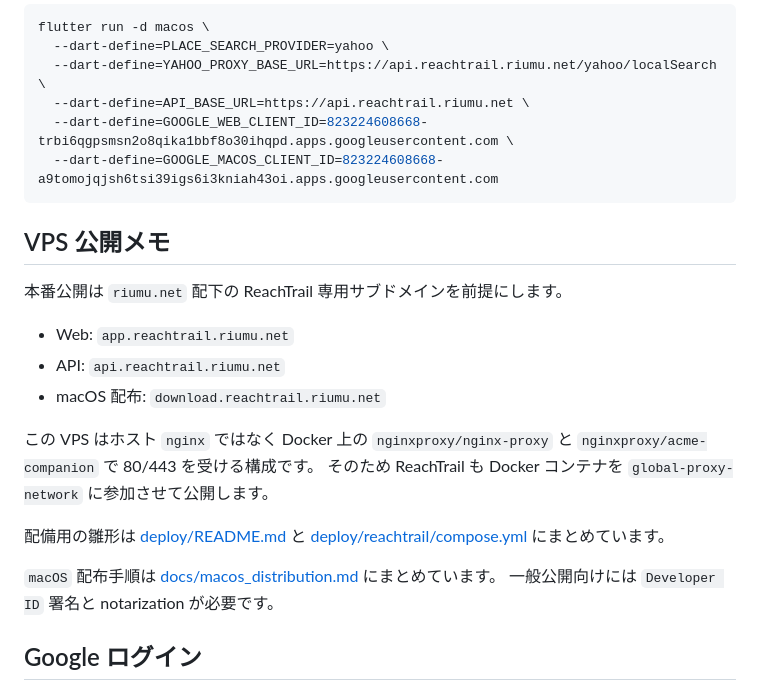
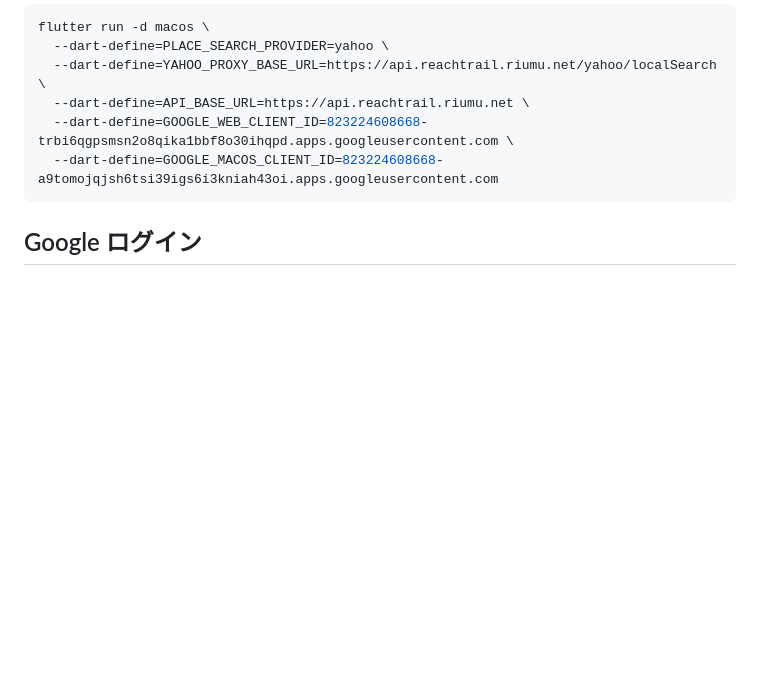
Before and after one commit to torifo/reachtrail-app, a Markdown page: README.md, the part around the change. GitHub-like rendering; blank space fills up the shorter version.

Commit message:
Remove VPS notes from README / READMEからVPSメモを削除

````diff
--- a/README.md
+++ b/README.md
@@ -131,25 +131,6 @@ flutter run -d macos \
   --dart-define=GOOGLE_MACOS_CLIENT_ID=823224608668-a9tomojqjsh6tsi39igs6i3kniah43oi.apps.googleusercontent.com
 ```
 
-## VPS 公開メモ
-
-本番公開は `riumu.net` 配下の ReachTrail 専用サブドメインを前提にします。
-
-- Web: `app.reachtrail.riumu.net`
-- API: `api.reachtrail.riumu.net`
-- macOS 配布: `download.reachtrail.riumu.net`
-
-この VPS はホスト `nginx` ではなく Docker 上の `nginxproxy/nginx-proxy` と
-`nginxproxy/acme-companion` で 80/443 を受ける構成です。
-そのため ReachTrail も Docker コンテナを `global-proxy-network` に参加させて公開します。
-
-配備用の雛形は [deploy/README.md](/Users/akito-shoji/dev/app/reachtrail/deploy/README.md) と
-[deploy/reachtrail/compose.yml](/Users/akito-shoji/dev/app/reachtrail/deploy/reachtrail/compose.yml)
-にまとめています。
-
-`macOS` 配布手順は [docs/macos_distribution.md](/Users/akito-shoji/dev/app/reachtrail/docs/macos_distribution.md) にまとめています。
-一般公開向けには `Developer ID` 署名と notarization が必要です。
-
 ## Google ログイン
 
 現時点では `web`、`Android`、`macOS` で Google ログインを有効化しています。
````
